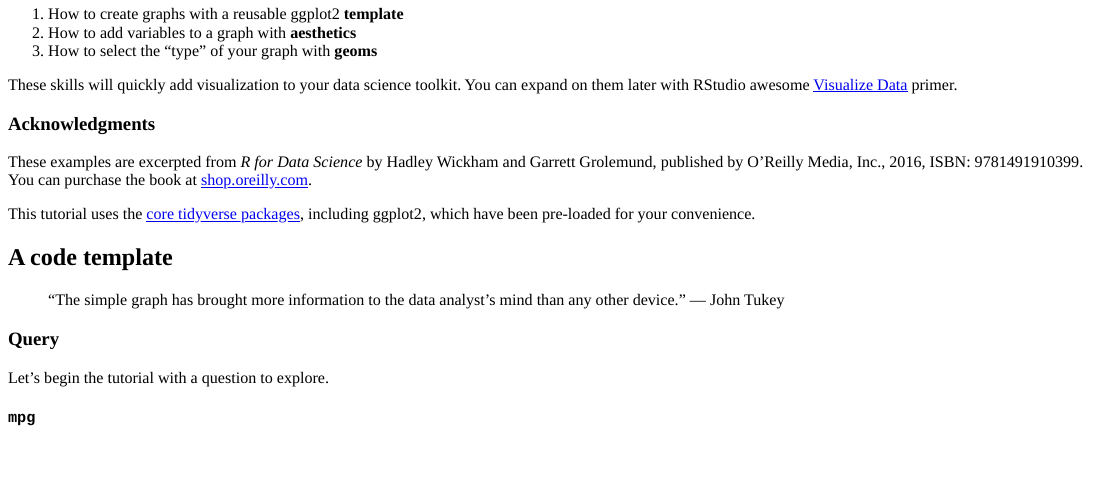
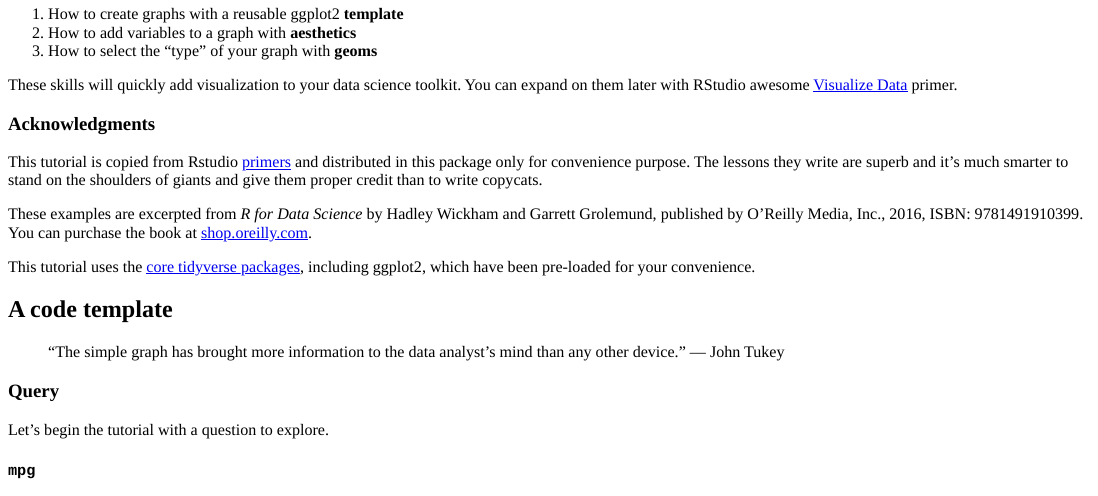
Before and after one commit to mahendra-mariadassou/learningr, an R Markdown document (inst/tutorials/03_visualisation_basics/visualisation_basics.Rmd): the page in a window 1100 px wide, from 160 px down. The pictures show the output file inst/tutorials/03_visualisation_basics/visualisation_basics.html that the author committed with the source, opened offline; long lines of code are wrapped.

Commit message:
Update lesson 3

```diff
--- a/inst/tutorials/03_visualisation_basics/visualisation_basics.Rmd
+++ b/inst/tutorials/03_visualisation_basics/visualisation_basics.Rmd
@@ -29,6 +29,8 @@ This tutorial will teach you how to begin visualizing data with ggplot2, which i
 These skills will quickly add visualization to your data science toolkit. You can expand on them later with RStudio awesome [Visualize Data](https://rstudio.cloud/learn/primers/3) primer.
 
 ### Acknowledgments
+
+This tutorial is copied from Rstudio [primers](https://rstudio.cloud/learn/primers/1.1) and distributed in this package only for convenience purpose. The lessons they write are superb and it's much smarter to stand on the shoulders of giants and give them proper credit than to write copycats.
 
 These examples are excerpted from _R for Data Science_ by Hadley Wickham and Garrett Grolemund, published by O’Reilly Media, Inc., 2016, ISBN: 9781491910399. You can purchase the book at [shop.oreilly.com](http://shop.oreilly.com/product/0636920034407.do).
 
```
Also changed, not shown: inst/tutorials/03_visualisation_basics/visualisation_basics.html.
